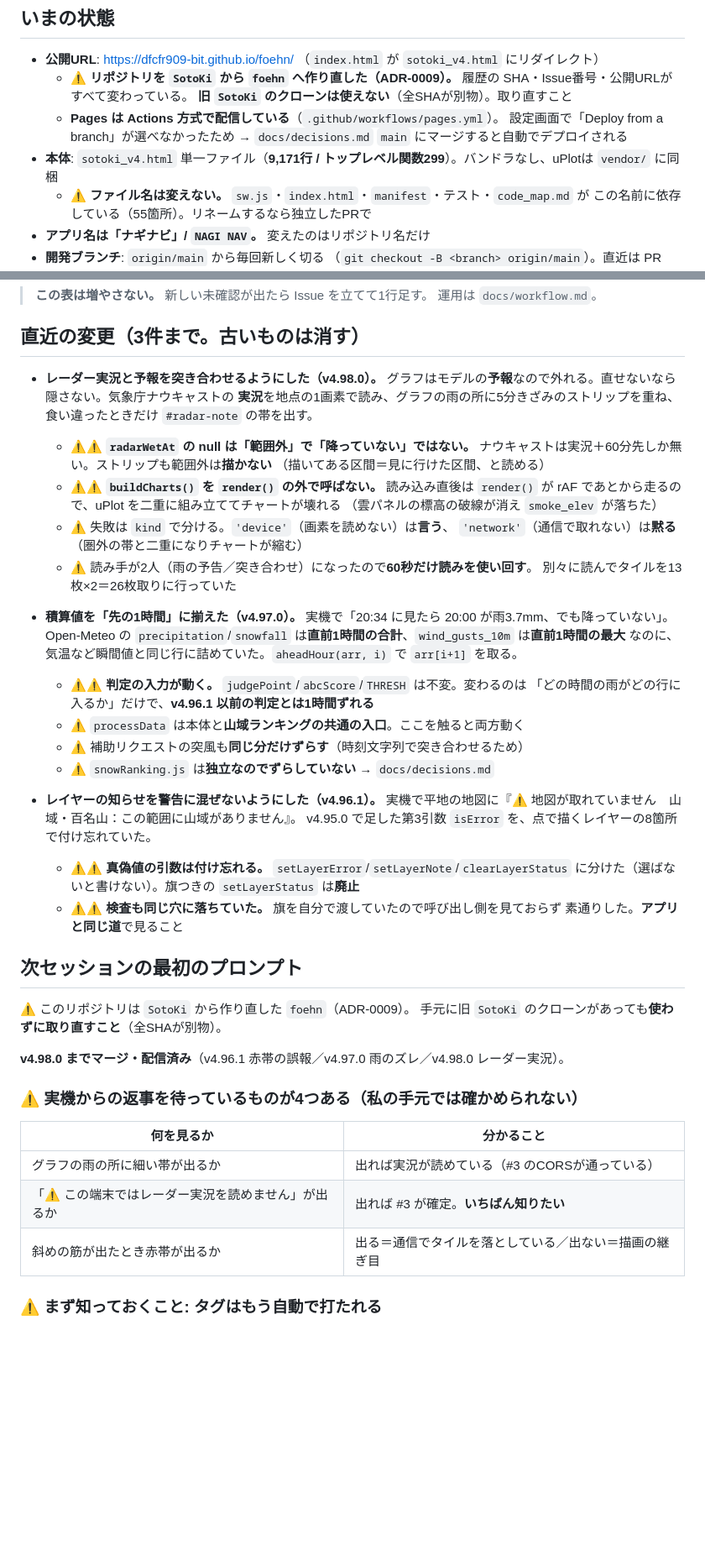
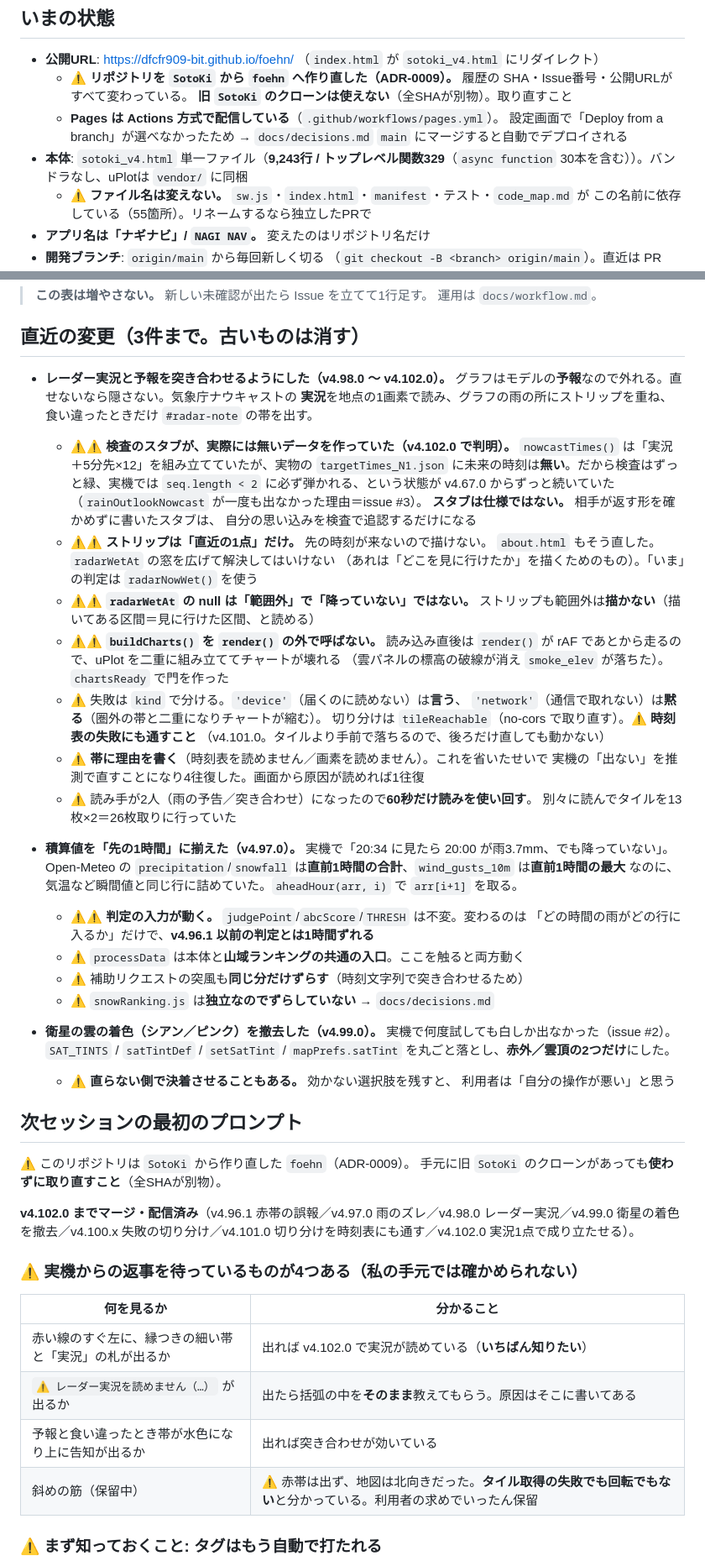
Before and after one commit to dfcfr909-bit/foehn, a Markdown page: docs/status.md, 2 parts joined by grey strips. Shown at 84% size. Rendered like a GitHub page; blank space fills up the shorter version.

Commit message:
docs: 現状を v4.102.0 に更新（status.md） (#84)
・issue #3 を済にした。CORSではなく、実物の時刻表に未来が無いのが原因だった。
  「あと◯分で雨が止みます」はこの情報源では原理的に出せない、と書いた
・レーダーの項を v4.98.0〜v4.102.0 に統合し、「スタブは仕様ではない」を残した
・衛星の着色の撤去（v4.99.0）を直近の変更に入れ、v4.96.1 の項を落とした
・実機で見てもらう表を、v4.102.0 で期待する見た目に書き替えた
・行数・関数の数を測り直した（9,243行 / 329。async function を数えていなかった）

⚠ 「版が上がらない」が実際に出たので書き足した。配信物の照合は緑なので server
側は正しく、疑いは端末のキャッシュ。sw.js の HTML 取得が fetch(req) のままで
ブラウザのHTTPキャッシュを通るため。直す案（cache:'reload'）は書いたが未着手。
sw.js は「必ず確認」の対象なので、着手前に確認が必要。

全35件PASS（終了コード0で確認）。


Claude-Session: https://claude.ai/code/session_01GQ1LDsZ6y4yDaDGFQDgTyP

Co-authored-by: Claude <noreply@anthropic.com>

```diff
--- a/docs/status.md
+++ b/docs/status.md
@@ -15,7 +15,7 @@
   - **Pages は Actions 方式で配信している**（`.github/workflows/pages.yml`）。
     設定画面で「Deploy from a branch」が選べなかったため → `docs/decisions.md`
     `main` にマージすると自動でデプロイされる
-- **本体**: `sotoki_v4.html` 単一ファイル（**9,171行 / トップレベル関数299**）。バンドラなし、uPlotは `vendor/` に同梱
+- **本体**: `sotoki_v4.html` 単一ファイル（**9,243行 / トップレベル関数329**（`async function` 30本を含む））。バンドラなし、uPlotは `vendor/` に同梱
   - ⚠ **ファイル名は変えない。** `sw.js`・`index.html`・`manifest`・テスト・`code_map.md` が
     この名前に依存している（55箇所）。リネームするなら独立したPRで
 - **アプリ名は「ナギナビ」/ `NAGI NAV`。** 変えたのはリポジトリ名だけ
@@ -96,18 +96,32 @@
 
 ## 直近の変更（3件まで。古いものは消す）
 
-- **レーダー実況と予報を突き合わせるようにした（v4.98.0）。**
+- **レーダー実況と予報を突き合わせるようにした（v4.98.0 〜 v4.102.0）。**
   グラフはモデルの**予報**なので外れる。直せないなら隠さない。気象庁ナウキャストの
-  **実況**を地点の1画素で読み、グラフの雨の所に5分きざみのストリップを重ね、
+  **実況**を地点の1画素で読み、グラフの雨の所にストリップを重ね、
   食い違ったときだけ `#radar-note` の帯を出す。
+  - ⚠⚠ **検査のスタブが、実際には無いデータを作っていた（v4.102.0 で判明）。**
+    `nowcastTimes()` は「実況＋5分先×12」を組み立てていたが、実物の
+    `targetTimes_N1.json` に未来の時刻は**無い**。だから検査はずっと緑、実機では
+    `seq.length < 2` に必ず弾かれる、という状態が v4.67.0 からずっと続いていた
+    （`rainOutlookNowcast` が一度も出なかった理由＝issue #3）。
+    **スタブは仕様ではない。** 相手が返す形を確かめずに書いたスタブは、
+    自分の思い込みを検査で追認するだけになる
+  - ⚠⚠ **ストリップは「直近の1点」だけ。** 先の時刻が来ないので描けない。
+    `about.html` もそう直した。`radarWetAt` の窓を広げて解決してはいけない
+    （あれは「どこを見に行けたか」を描くためのもの）。「いま」の判定は
+    `radarNowWet()` を使う
   - ⚠⚠ **`radarWetAt` の null は「範囲外」で「降っていない」ではない。**
-    ナウキャストは実況＋60分先しか無い。ストリップも範囲外は**描かない**
-    （描いてある区間＝見に行けた区間、と読める）
+    ストリップも範囲外は**描かない**（描いてある区間＝見に行けた区間、と読める）
   - ⚠⚠ **`buildCharts()` を `render()` の外で呼ばない。** 読み込み直後は `render()` が
     rAF であとから走るので、uPlot を二重に組み立ててチャートが壊れる
-    （雲パネルの標高の破線が消え `smoke_elev` が落ちた）
-  - ⚠ 失敗は `kind` で分ける。`'device'`（画素を読めない）は**言う**、
-    `'network'`（通信で取れない）は**黙る**（圏外の帯と二重になりチャートが縮む）
+    （雲パネルの標高の破線が消え `smoke_elev` が落ちた）。`chartsReady` で門を作った
+  - ⚠ 失敗は `kind` で分ける。`'device'`（届くのに読めない）は**言う**、
+    `'network'`（通信で取れない）は**黙る**（圏外の帯と二重になりチャートが縮む）。
+    切り分けは `tileReachable`（no-cors で取り直す）。⚠ **時刻表の失敗にも通すこと**
+    （v4.101.0。タイルより手前で落ちるので、後ろだけ直しても動かない）
+  - ⚠ **帯に理由を書く**（時刻表を読めません／画素を読めません）。これを省いたせいで
+    実機の「出ない」を推測で直すことになり4往復した。画面から原因が読めれば1往復
   - ⚠ 読み手が2人（雨の予告／突き合わせ）になったので**60秒だけ読みを使い回す**。
     別々に読んでタイルを13枚×2＝26枚取りに行っていた
 
@@ -121,28 +135,27 @@
   - ⚠ 補助リクエストの突風も**同じ分だけずらす**（時刻文字列で突き合わせるため）
   - ⚠ `snowRanking.js` は**独立なのでずらしていない** → `docs/decisions.md`
 
-- **レイヤーの知らせを警告に混ぜないようにした（v4.96.1）。**
-  実機で平地の地図に『⚠ 地図が取れていません　山域・百名山：この範囲に山域がありません』。
-  v4.95.0 で足した第3引数 `isError` を、点で描くレイヤーの8箇所で付け忘れていた。
-  - ⚠⚠ **真偽値の引数は付け忘れる。** `setLayerError`/`setLayerNote`/`clearLayerStatus`
-    に分けた（選ばないと書けない）。旗つきの `setLayerStatus` は**廃止**
-  - ⚠⚠ **検査も同じ穴に落ちていた。** 旗を自分で渡していたので呼び出し側を見ておらず
-    素通りした。**アプリと同じ道**で見ること
+- **衛星の雲の着色（シアン／ピンク）を撤去した（v4.99.0）。**
+  実機で何度試しても白しか出なかった（issue #2）。`SAT_TINTS` / `satTintDef` /
+  `setSatTint` / `mapPrefs.satTint` を丸ごと落とし、**赤外／雲頂の2つだけ**にした。
+  - ⚠ **直らない側で決着させることもある。** 効かない選択肢を残すと、
+    利用者は「自分の操作が悪い」と思う
 
 ## 次セッションの最初のプロンプト
 
 ⚠ このリポジトリは `SotoKi` から作り直した `foehn`（ADR-0009）。
 手元に旧 `SotoKi` のクローンがあっても**使わずに取り直すこと**（全SHAが別物）。
 
-**v4.98.0 までマージ・配信済み**（v4.96.1 赤帯の誤報／v4.97.0 雨のズレ／v4.98.0 レーダー実況）。
+**v4.102.0 までマージ・配信済み**（v4.96.1 赤帯の誤報／v4.97.0 雨のズレ／v4.98.0 レーダー実況／v4.99.0 衛星の着色を撤去／v4.100.x 失敗の切り分け／v4.101.0 切り分けを時刻表にも通す／v4.102.0 実況1点で成り立たせる）。
 
 ### ⚠ 実機からの返事を待っているものが4つある（私の手元では確かめられない）
 
 | 何を見るか | 分かること |
 |---|---|
-| グラフの雨の所に細い帯が出るか | 出れば実況が読めている（#3 のCORSが通っている） |
-| 「⚠ この端末ではレーダー実況を読めません」が出るか | 出れば #3 が確定。**いちばん知りたい** |
-| 斜めの筋が出たとき赤帯が出るか | 出る＝通信でタイルを落としている／出ない＝描画の継ぎ目 |
+| 赤い線のすぐ左に、縁つきの細い帯と「実況」の札が出るか | 出れば v4.102.0 で実況が読めている（**いちばん知りたい**） |
+| `⚠ レーダー実況を読めません（…）` が出るか | 出たら括弧の中を**そのまま**教えてもらう。原因はそこに書いてある |
+| 予報と食い違ったとき帯が水色になり上に告知が出るか | 出れば突き合わせが効いている |
+| 斜めの筋（保留中） | ⚠ 赤帯は出ず、地図は北向きだった。**タイル取得の失敗でも回転でもない**と分かっている。利用者の求めでいったん保留 |
 
 ### ⚠ まず知っておくこと: タグはもう自動で打たれる
 
```
Also changed, not shown: other parts of docs/status.md (+11 -3 lines).
